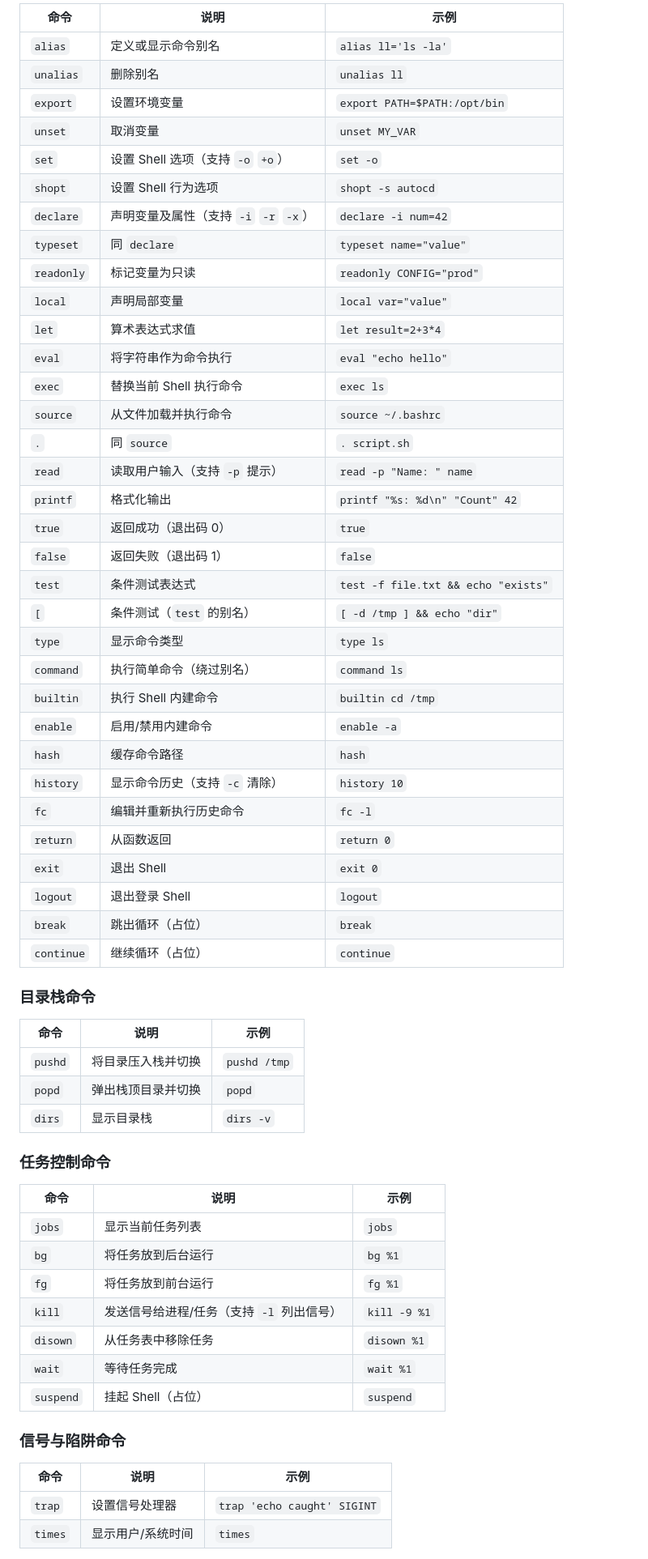
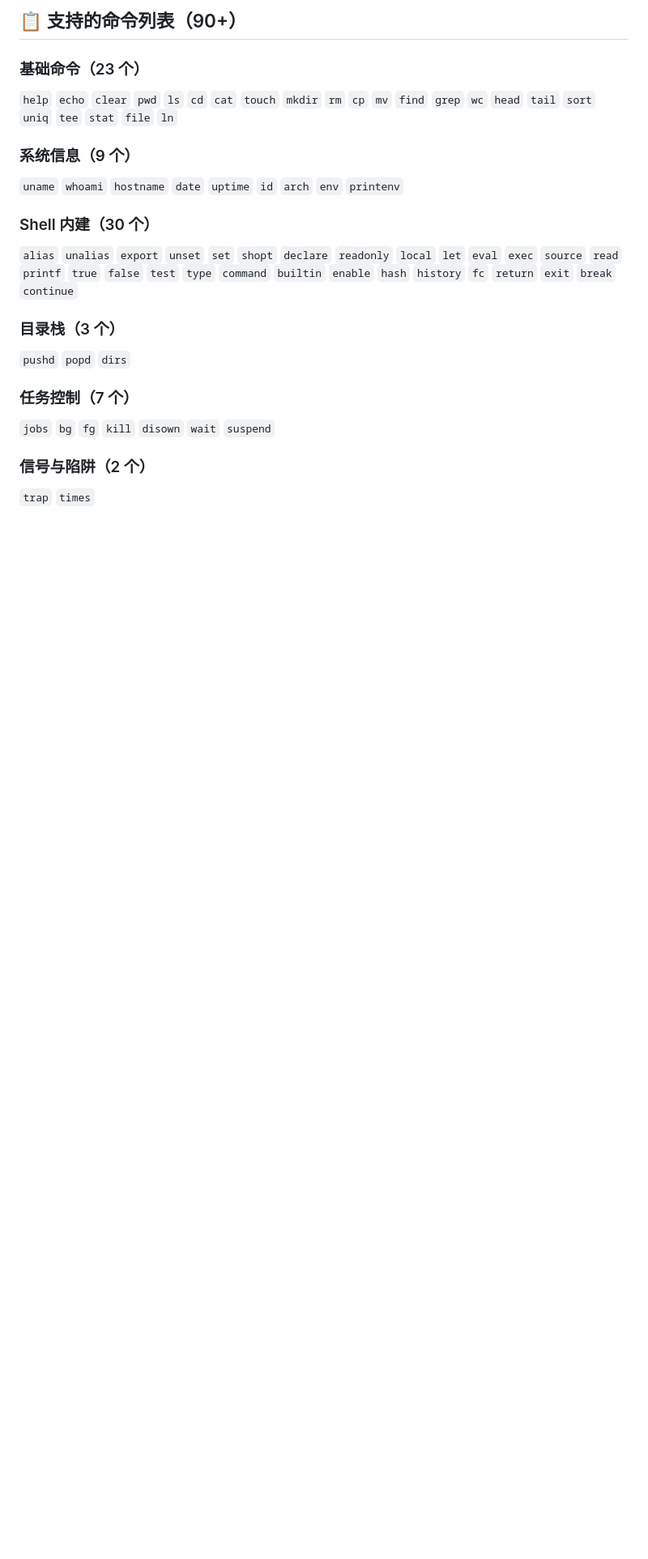
Before and after one commit to whyb/os.js, a Markdown page: README.md, the part around one of its changes. Shown at 81% size. Drawn GitHub-style; blank space fills up the shorter version.

```diff
--- a/README.md
+++ b/README.md
@@ -115,64 +107,21 @@ os-js/
 
-| 命令 | 说明 | 示例 |
-|------|------|------|
-| `alias` | 定义或显示命令别名 | `alias ll='ls -la'` |
-| `unalias` | 删除别名 | `unalias ll` |
-| `export` | 设置环境变量 | `export PATH=$PATH:/opt/bin` |
-| `unset` | 取消变量 | `unset MY_VAR` |
-| `set` | 设置 Shell 选项（支持 `-o` `+o`） | `set -o` |
-| `shopt` | 设置 Shell 行为选项 | `shopt -s autocd` |
-| `declare` | 声明变量及属性（支持 `-i` `-r` `-x`） | `declare -i num=42` |
-| `typeset` | 同 `declare` | `typeset name="value"` |
-| `readonly` | 标记变量为只读 | `readonly CONFIG="prod"` |
-| `local` | 声明局部变量 | `local var="value"` |
-| `let` | 算术表达式求值 | `let result=2+3*4` |
-| `eval` | 将字符串作为命令执行 | `eval "echo hello"` |
-| `exec` | 替换当前 Shell 执行命令 | `exec ls` |
-| `source` | 从文件加载并执行命令 | `source ~/.bashrc` |
-| `.` | 同 `source` | `. script.sh` |
-| `read` | 读取用户输入（支持 `-p` 提示） | `read -p "Name: " name` |
-| `printf` | 格式化输出 | `printf "%s: %d\n" "Count" 42` |
-| `true` | 返回成功（退出码 0） | `true` |
-| `false` | 返回失败（退出码 1） | `false` |
-| `test` | 条件测试表达式 | `test -f file.txt && echo "exists"` |
-| `[` | 条件测试（`test` 的别名） | `[ -d /tmp ] && echo "dir"` |
-| `type` | 显示命令类型 | `type ls` |
-| `command` | 执行简单命令（绕过别名） | `command ls` |
-| `builtin` | 执行 Shell 内建命令 | `builtin cd /tmp` |
-| `enable` | 启用/禁用内建命令 | `enable -a` |
-| `hash` | 缓存命令路径 | `hash` |
-| `history` | 显示命令历史（支持 `-c` 清除） | `history 10` |
-| `fc` | 编辑并重新执行历史命令 | `fc -l` |
-| `return` | 从函数返回 | `return 0` |
-| `exit` | 退出 Shell | `exit 0` |
-| `logout` | 退出登录 Shell | `logout` |
-| `break` | 跳出循环（占位） | `break` |
-| `continue` | 继续循环（占位） | `continue` |
+## 📋 支持的命令列表（90+）
 
-### 目录栈命令
+### 基础命令（23 个）
+`help` `echo` `clear` `pwd` `ls` `cd` `cat` `touch` `mkdir` `rm` `cp` `mv` `find` `grep` `wc` `head` `tail` `sort` `uniq` `tee` `stat` `file` `ln`
 
-| 命令 | 说明 | 示例 |
-|------|------|------|
-| `pushd` | 将目录压入栈并切换 | `pushd /tmp` |
-| `popd` | 弹出栈顶目录并切换 | `popd` |
-| `dirs` | 显示目录栈 | `dirs -v` |
+### 系统信息（9 个）
+`uname` `whoami` `hostname` `date` `uptime` `id` `arch` `env` `printenv`
 
-### 任务控制命令
+### Shell 内建（30 个）
+`alias` `unalias` `export` `unset` `set` `shopt` `declare` `readonly` `local` `let` `eval` `exec` `source` `read` `printf` `true` `false` `test` `type` `command` `builtin` `enable` `hash` `history` `fc` `return` `exit` `break` `continue`
 
-| 命令 | 说明 | 示例 |
-|------|------|------|
-| `jobs` | 显示当前任务列表 | `jobs` |
-| `bg` | 将任务放到后台运行 | `bg %1` |
-| `fg` | 将任务放到前台运行 | `fg %1` |
-| `kill` | 发送信号给进程/任务（支持 `-l` 列出信号） | `kill -9 %1` |
-| `disown` | 从任务表中移除任务 | `disown %1` |
-| `wait` | 等待任务完成 | `wait %1` |
-| `suspend` | 挂起 Shell（占位） | `suspend` |
+### 目录栈（3 个）
+`pushd` `popd` `dirs`
 
-### 信号与陷阱命令
+### 任务控制（7 个）
+`jobs` `bg` `fg` `kill` `disown` `wait` `suspend`
 
-| 命令 | 说明 | 示例 |
-|------|------|------|
-| `trap` | 设置信号处理器 | `trap 'echo caught' SIGINT` |
-| `times` | 显示用户/系统时间 | `times` |
+### 信号与陷阱（2 个）
+`trap` `times`
 
```
Also changed, not shown: other parts of README.md (+159 -150 lines).
